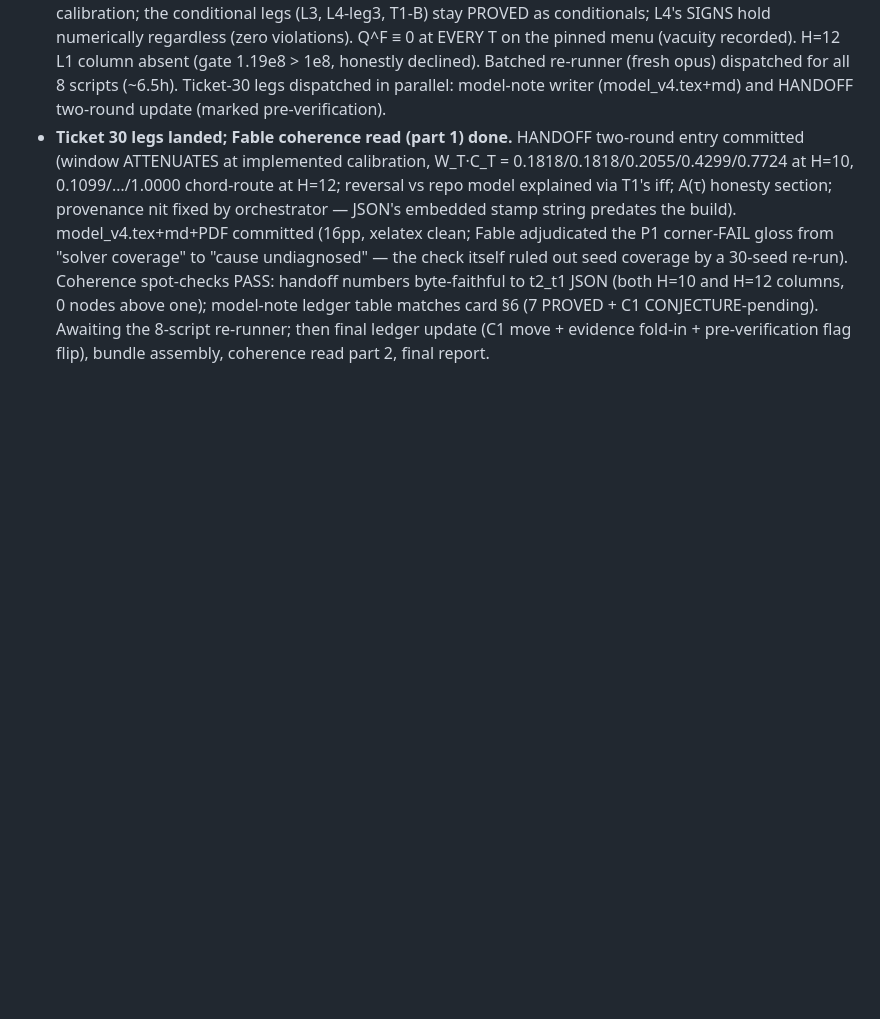
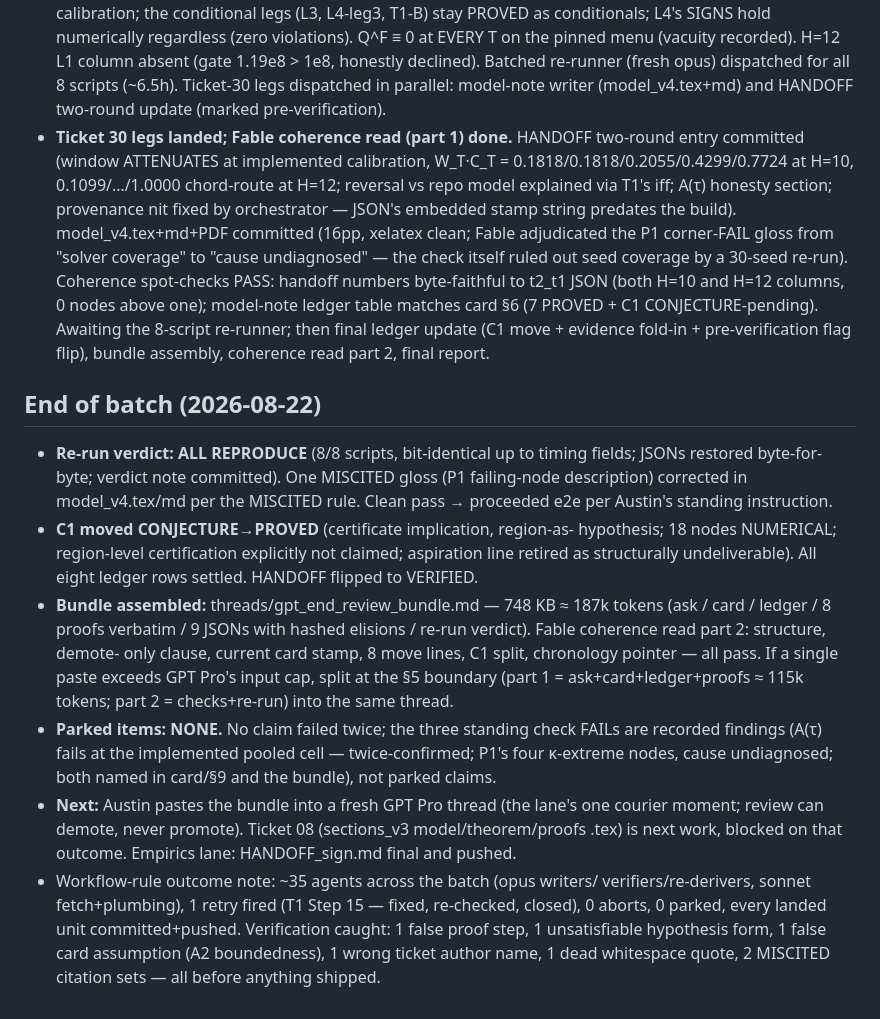
Before and after one commit to AustinJunyuLi/blockholder, a Markdown page: quality_reports/session_logs/2026-08-21_theory-batch.md, the part around the change. GitHub-like rendering; blank space fills up the shorter version.

Commit message:
research(v4-theory): ticket 30 — GPT end-review bundle assembled + coherence read; session log close-out; batch complete
Co-Authored-By: Claude Fable 5 <noreply@anthropic.com>

```diff
--- a/quality_reports/session_logs/2026-08-21_theory-batch.md
+++ b/quality_reports/session_logs/2026-08-21_theory-batch.md
@@ -348,3 +348,36 @@ cadence the tickets ask for.
   CONJECTURE-pending). Awaiting the 8-script re-runner; then final ledger
   update (C1 move + evidence fold-in + pre-verification flag flip), bundle
   assembly, coherence read part 2, final report.
+
+## End of batch (2026-08-22)
+
+- **Re-run verdict: ALL REPRODUCE** (8/8 scripts, bit-identical up to timing
+  fields; JSONs restored byte-for-byte; verdict note committed). One MISCITED
+  gloss (P1 failing-node description) corrected in model_v4.tex/md per the
+  MISCITED rule. Clean pass → proceeded e2e per Austin's standing instruction.
+- **C1 moved CONJECTURE→PROVED** (certificate implication, region-as-
+  hypothesis; 18 nodes NUMERICAL; region-level certification explicitly not
+  claimed; aspiration line retired as structurally undeliverable). All eight
+  ledger rows settled. HANDOFF flipped to VERIFIED.
+- **Bundle assembled:** threads/gpt_end_review_bundle.md — 748 KB ≈ 187k
+  tokens (ask / card / ledger / 8 proofs verbatim / 9 JSONs with hashed
+  elisions / re-run verdict). Fable coherence read part 2: structure, demote-
+  only clause, current card stamp, 8 move lines, C1 split, chronology pointer
+  — all pass. If a single paste exceeds GPT Pro's input cap, split at the
+  §5 boundary (part 1 = ask+card+ledger+proofs ≈ 115k tokens; part 2 =
+  checks+re-run) into the same thread.
+- **Parked items: NONE.** No claim failed twice; the three standing check
+  FAILs are recorded findings (A(τ) fails at the implemented pooled cell —
+  twice-confirmed; P1's four κ-extreme nodes, cause undiagnosed; both named
+  in card/§9 and the bundle), not parked claims.
+- **Next:** Austin pastes the bundle into a fresh GPT Pro thread (the lane's
+  one courier moment; review can demote, never promote). Ticket 08
+  (sections_v3 model/theorem/proofs .tex) is next work, blocked on that
+  outcome. Empirics lane: HANDOFF_sign.md final and pushed.
+- Workflow-rule outcome note: ~35 agents across the batch (opus writers/
+  verifiers/re-derivers, sonnet fetch+plumbing), 1 retry fired (T1 Step 15 —
+  fixed, re-checked, closed), 0 aborts, 0 parked, every landed unit
+  committed+pushed. Verification caught: 1 false proof step, 1 unsatisfiable
+  hypothesis form, 1 false card assumption (A2 boundedness), 1 wrong ticket
+  author name, 1 dead whitespace quote, 2 MISCITED citation sets — all
+  before anything shipped.
```
Also changed, not shown: research/model_v4/LABEL_LEDGER.md (+1 -1 lines), 1 other file.
